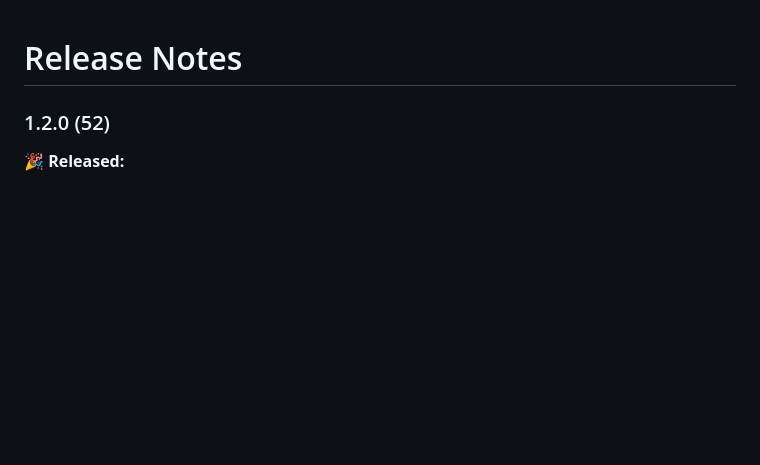
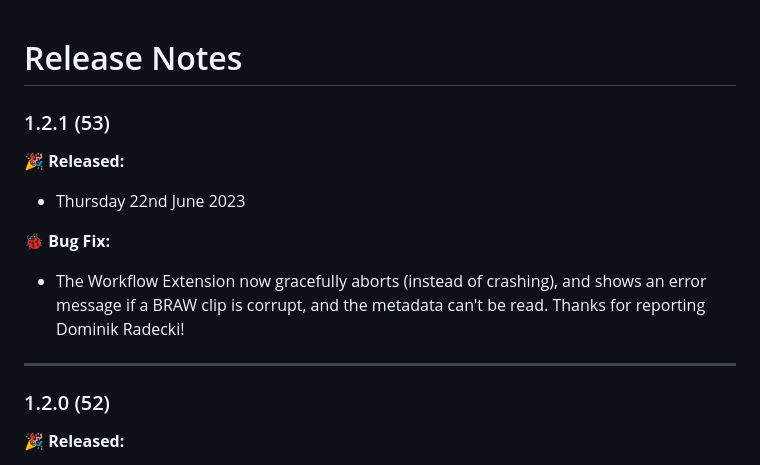
Before and after one commit to latenitefilms/BRAWToolbox, a Markdown page: docs/release-notes.md, the part around the change. Rendered like a GitHub page; blank space fills up the shorter version.

Commit message:
Preparing for 1.2.1 (53)

```diff
--- a/docs/release-notes.md
+++ b/docs/release-notes.md
@@ -1,4 +1,14 @@
 # Release Notes
+
+### 1.2.1 (53)
+
+**🎉 Released:**
+- Thursday 22nd June 2023
+
+**🐞 Bug Fix:**
+- The Workflow Extension now gracefully aborts (instead of crashing), and shows an error message if a BRAW clip is corrupt, and the metadata can't be read. Thanks for reporting Dominik Radecki!
+
+---
 
 ### 1.2.0 (52)
 
```
